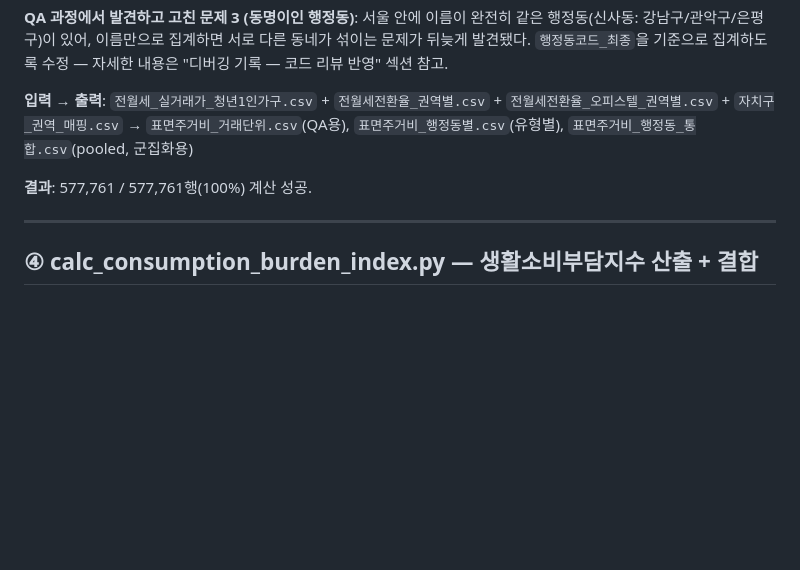
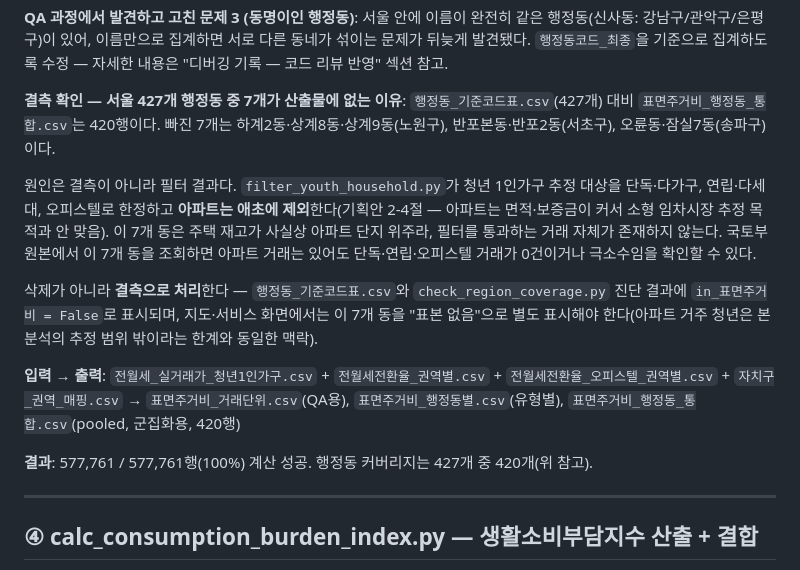
Before and after one commit to Jaeho5735/Analysis-of-Youth-Savings-Capacity-Project, a Markdown page: src/indicators/README.md, the part around the change. Drawn GitHub-style; blank space fills up the shorter version.

Commit message:
Revise README for clarity on data processing and results
Updated README.md to clarify input-output relationships and address missing administrative districts in the analysis.

```diff
--- a/src/indicators/README.md
+++ b/src/indicators/README.md
@@ -74,9 +74,15 @@
 
 **QA 과정에서 발견하고 고친 문제 3 (동명이인 행정동)**: 서울 안에 이름이 완전히 같은 행정동(신사동: 강남구/관악구/은평구)이 있어, 이름만으로 집계하면 서로 다른 동네가 섞이는 문제가 뒤늦게 발견됐다. `행정동코드_최종`을 기준으로 집계하도록 수정 — 자세한 내용은 "디버깅 기록 — 코드 리뷰 반영" 섹션 참고.
 
-**입력 → 출력**: `전월세_실거래가_청년1인가구.csv` + `전월세전환율_권역별.csv` + `전월세전환율_오피스텔_권역별.csv` + `자치구_권역_매핑.csv` → `표면주거비_거래단위.csv`(QA용), `표면주거비_행정동별.csv`(유형별), `표면주거비_행정동_통합.csv`(pooled, 군집화용)
+**결측 확인 — 서울 427개 행정동 중 7개가 산출물에 없는 이유**: `행정동_기준코드표.csv`(427개) 대비 `표면주거비_행정동_통합.csv`는 420행이다. 빠진 7개는 하계2동·상계8동·상계9동(노원구), 반포본동·반포2동(서초구), 오륜동·잠실7동(송파구)이다.
 
-**결과**: 577,761 / 577,761행(100%) 계산 성공.
+원인은 결측이 아니라 필터 결과다. `filter_youth_household.py`가 청년 1인가구 추정 대상을 단독·다가구, 연립·다세대, 오피스텔로 한정하고 **아파트는 애초에 제외**한다(기획안 2-4절 — 아파트는 면적·보증금이 커서 소형 임차시장 추정 목적과 안 맞음). 이 7개 동은 주택 재고가 사실상 아파트 단지 위주라, 필터를 통과하는 거래 자체가 존재하지 않는다. 국토부 원본에서 이 7개 동을 조회하면 아파트 거래는 있어도 단독·연립·오피스텔 거래가 0건이거나 극소수임을 확인할 수 있다.
+
+삭제가 아니라 **결측으로 처리**한다 — `행정동_기준코드표.csv`와 `check_region_coverage.py` 진단 결과에 `in_표면주거비 = False`로 표시되며, 지도·서비스 화면에서는 이 7개 동을 "표본 없음"으로 별도 표시해야 한다(아파트 거주 청년은 본 분석의 추정 범위 밖이라는 한계와 동일한 맥락).
+
+**입력 → 출력**: `전월세_실거래가_청년1인가구.csv` + `전월세전환율_권역별.csv` + `전월세전환율_오피스텔_권역별.csv` + `자치구_권역_매핑.csv` → `표면주거비_거래단위.csv`(QA용), `표면주거비_행정동별.csv`(유형별), `표면주거비_행정동_통합.csv`(pooled, 군집화용, 420행)
+
+**결과**: 577,761 / 577,761행(100%) 계산 성공. 행정동 커버리지는 427개 중 420개(위 참고).
 
 ---
 
```
